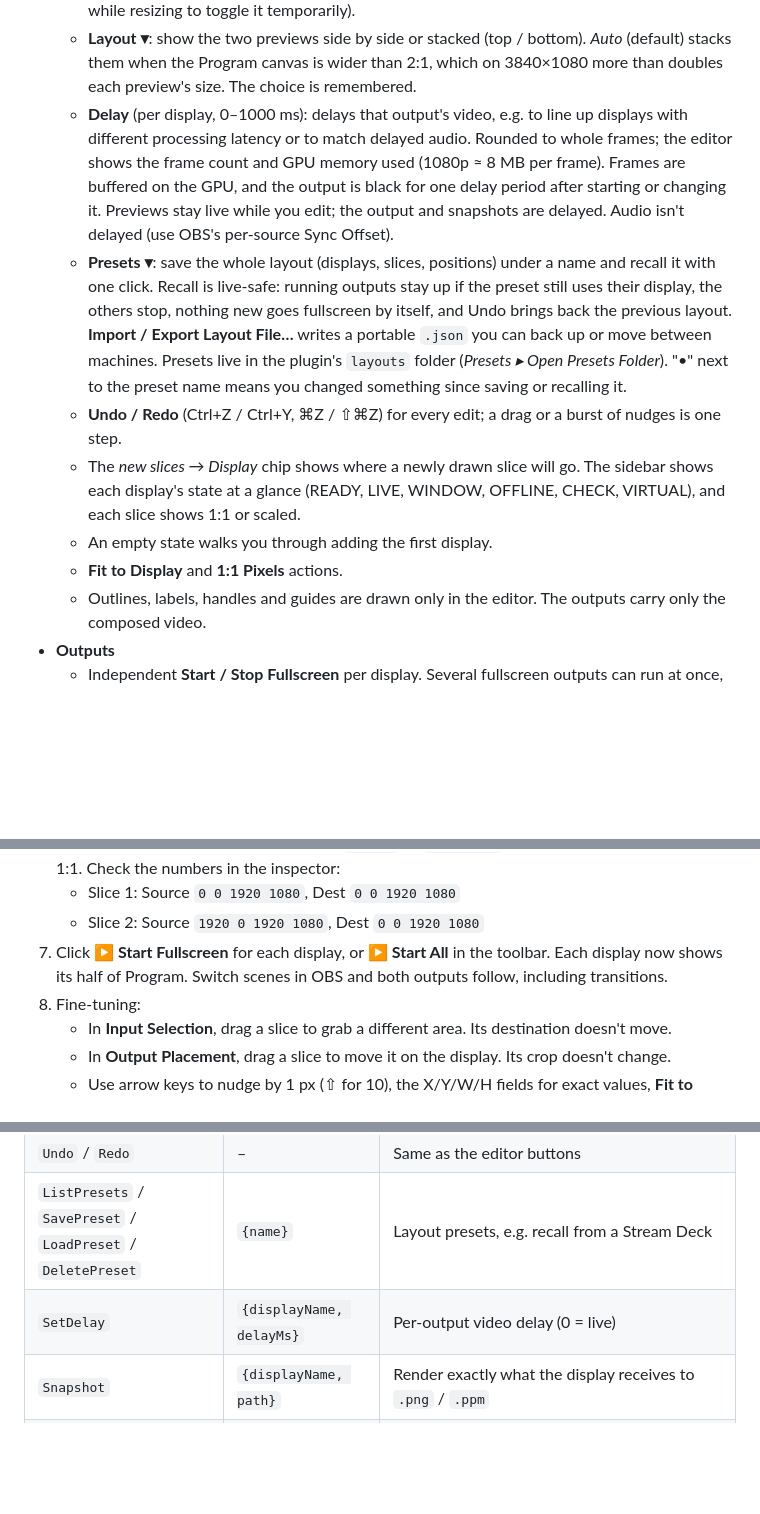
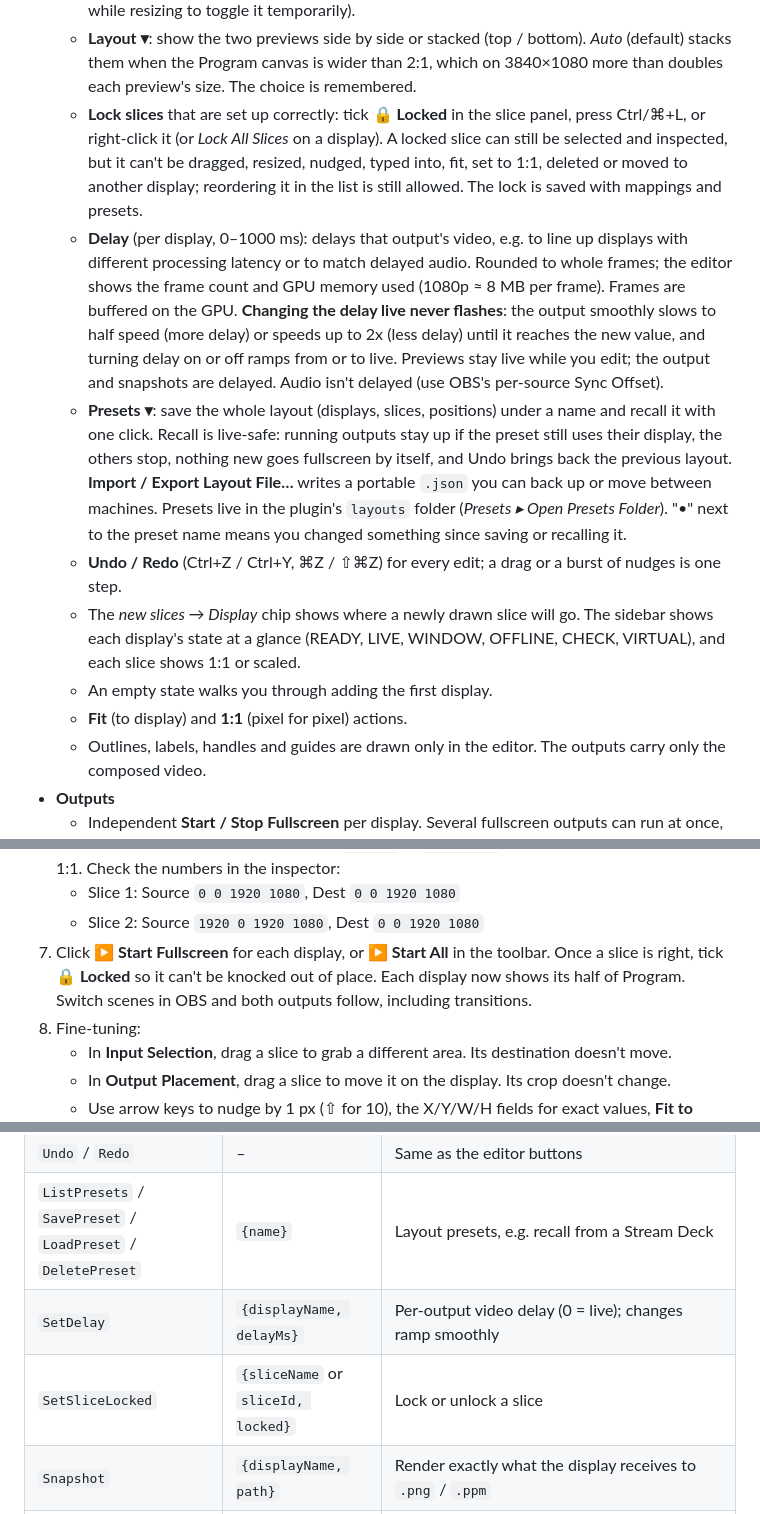
Before and after one commit to Jallison154/obs-output-mapping, a Markdown page: README.md, 3 parts joined by grey strips. Drawn GitHub-style; blank space fills up the shorter version.

```diff
--- a/README.md
+++ b/README.md
@@ -59,13 +59,21 @@ is the place they would go).
     bottom). *Auto* (default) stacks them when the Program canvas is wider
     than 2:1, which on 3840×1080 more than doubles each preview's size. The
     choice is remembered.
+  - **Lock slices** that are set up correctly: tick **🔒 Locked** in the
+    slice panel, press Ctrl/⌘+L, or right-click it (or *Lock All Slices* on
+    a display). A locked slice can still be selected and inspected, but it
+    can't be dragged, resized, nudged, typed into, fit, set to 1:1, deleted
+    or moved to another display; reordering it in the list is still allowed.
+    The lock is saved with mappings and presets.
   - **Delay** (per display, 0–1000 ms): delays that output's video, e.g. to
     line up displays with different processing latency or to match delayed
     audio. Rounded to whole frames; the editor shows the frame count and GPU
-    memory used (1080p ≈ 8 MB per frame). Frames are buffered on the GPU,
-    and the output is black for one delay period after starting or changing
-    it. Previews stay live while you edit; the output and snapshots are
-    delayed. Audio isn't delayed (use OBS's per-source Sync Offset).
+    memory used (1080p ≈ 8 MB per frame). Frames are buffered on the GPU.
+    **Changing the delay live never flashes**: the output smoothly slows to
+    half speed (more delay) or speeds up to 2x (less delay) until it reaches
+    the new value, and turning delay on or off ramps from or to live.
+    Previews stay live while you edit; the output and snapshots are delayed.
+    Audio isn't delayed (use OBS's per-source Sync Offset).
   - **Presets ▾**: save the whole layout (displays, slices, positions)
     under a name and recall it with one click. Recall is live-safe: running
     outputs stay up if the preset still uses their display, the others stop,
@@ -80,7 +88,7 @@ is the place they would go).
     go. The sidebar shows each display's state at a glance (READY, LIVE,
     WINDOW, OFFLINE, CHECK, VIRTUAL), and each slice shows 1:1 or scaled.
   - An empty state walks you through adding the first display.
-  - **Fit to Display** and **1:1 Pixels** actions.
+  - **Fit** (to display) and **1:1** (pixel for pixel) actions.
   - Outlines, labels, handles and guides are drawn only in the editor. The
     outputs carry only the composed video.
 - **Outputs**
@@ -279,7 +287,8 @@ mkdir -p ~/Library/Application\ Support/obs-studio/plugins && ditto ~/Library/Ca
    - Slice 1: Source `0 0 1920 1080`, Dest `0 0 1920 1080`
    - Slice 2: Source `1920 0 1920 1080`, Dest `0 0 1920 1080`
 7. Click **▶ Start Fullscreen** for each display, or **▶ Start All** in
-   the toolbar. Each display now shows its half of Program.
+   the toolbar. Once a slice is right, tick **🔒 Locked** so it can't be
+   knocked out of place. Each display now shows its half of Program.
    Switch scenes in OBS and both outputs follow, including transitions.
 8. Fine-tuning:
    - In **Input Selection**, drag a slice to grab a different area. Its
@@ -314,7 +323,8 @@ Vendor name `output-mapping`, called via `CallVendorRequest`:
 | `StartAll` / `StopAll` | – | All exactly identified displays / all outputs |
 | `Undo` / `Redo` | – | Same as the editor buttons |
 | `ListPresets` / `SavePreset` / `LoadPreset` / `DeletePreset` | `{name}` | Layout presets, e.g. recall from a Stream Deck |
-| `SetDelay` | `{displayName, delayMs}` | Per-output video delay (0 = live) |
+| `SetDelay` | `{displayName, delayMs}` | Per-output video delay (0 = live); changes ramp smoothly |
+| `SetSliceLocked` | `{sliceName` or `sliceId, locked}` | Lock or unlock a slice |
 | `Snapshot` | `{displayName, path}` | Render exactly what the display receives to `.png` / `.ppm` |
 | `OpenEditor` / `CloseEditor` / `Select` | … | Editor control |
 | `EditorDrag` / `EditorKey` | … | Automation only: needs `OUTPUT_MAPPING_AUTOMATION=1`. Feeds synthetic mouse and keyboard events to the real editor handlers. |
```
Also changed, not shown: VERIFICATION.md (+1 -1 lines), docs/images/editor.png, 16 other files.
